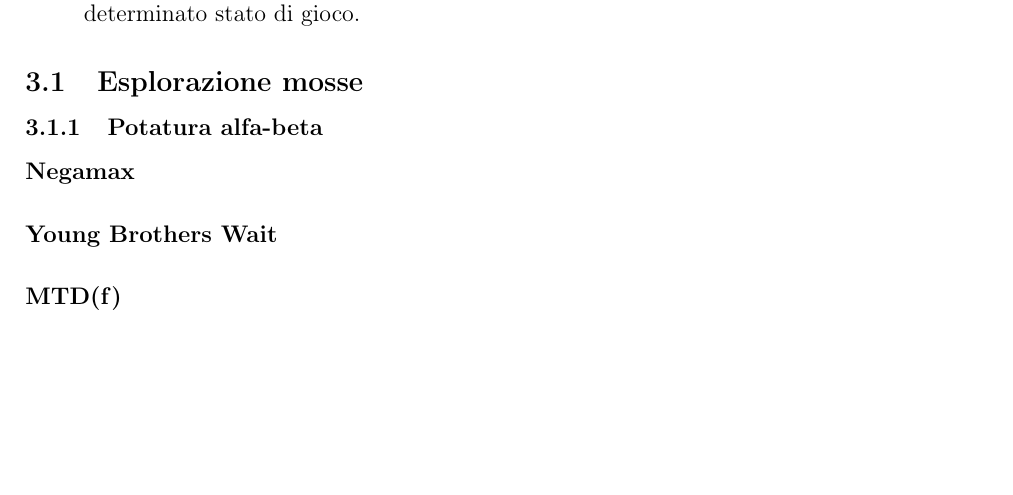
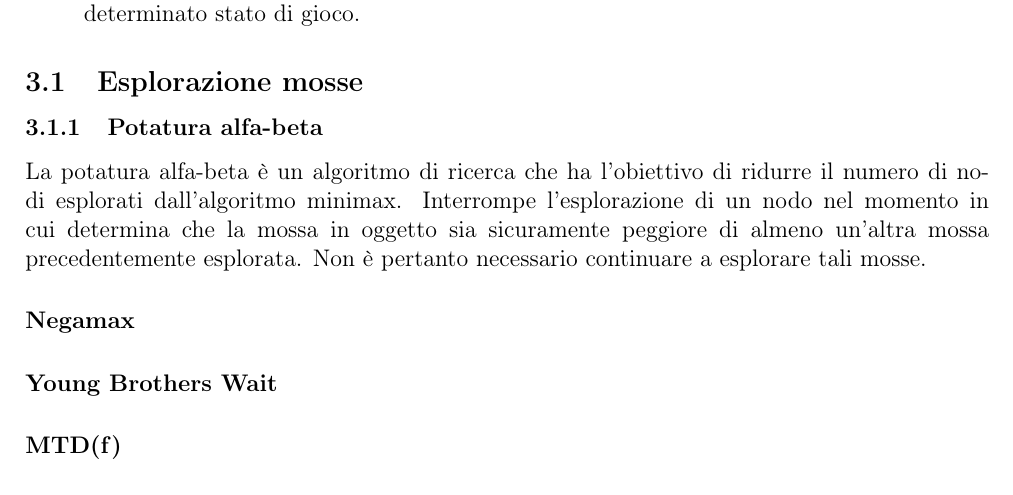
Before and after one commit to andrea-sq/hAIve, a LaTeX document (hAIve-report/hAIve-report.tex): part of page 7 of 8, cut so that both start at the same text, the shorter picture padded with empty space. Compiled offline with pdfLaTeX.

Commit message:
feat: added Potatura alfa-beta

```diff
--- a/hAIve-report/hAIve-report.tex
+++ b/hAIve-report/hAIve-report.tex
@@ -215,6 +215,8 @@
 	\subsection{Esplorazione mosse}
 	\subsubsection{Potatura alfa-beta}
 
+	La potatura alfa-beta è un algoritmo di ricerca che ha l'obiettivo di ridurre il numero di nodi esplorati dall'algoritmo minimax. Interrompe l'esplorazione di un nodo nel momento in cui determina che la mossa in oggetto sia sicuramente peggiore di almeno un'altra mossa precedentemente esplorata. Non è pertanto necessario continuare a esplorare tali mosse.
+
 	\paragraph{Negamax}
 
 	\paragraph{Young Brothers Wait}
```
